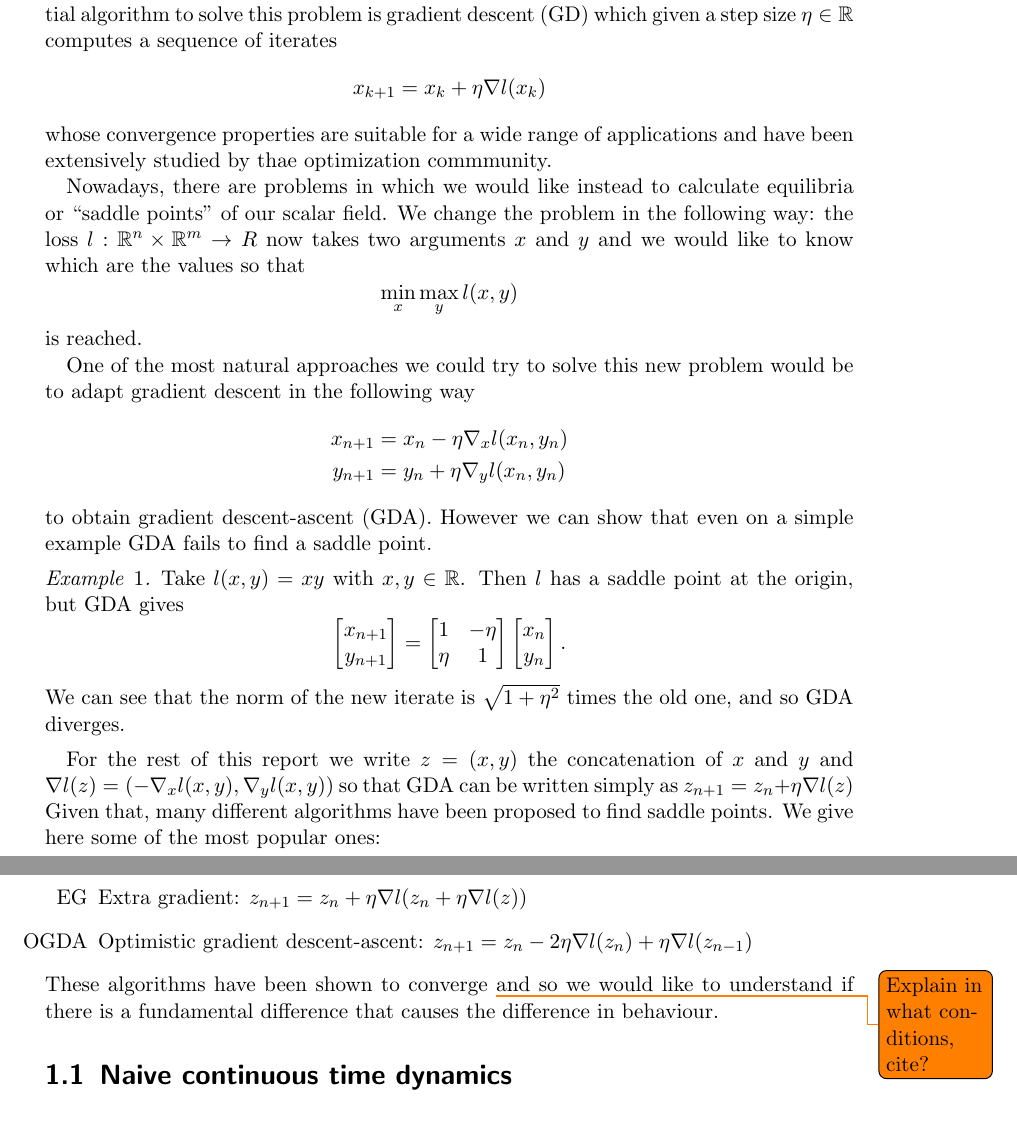
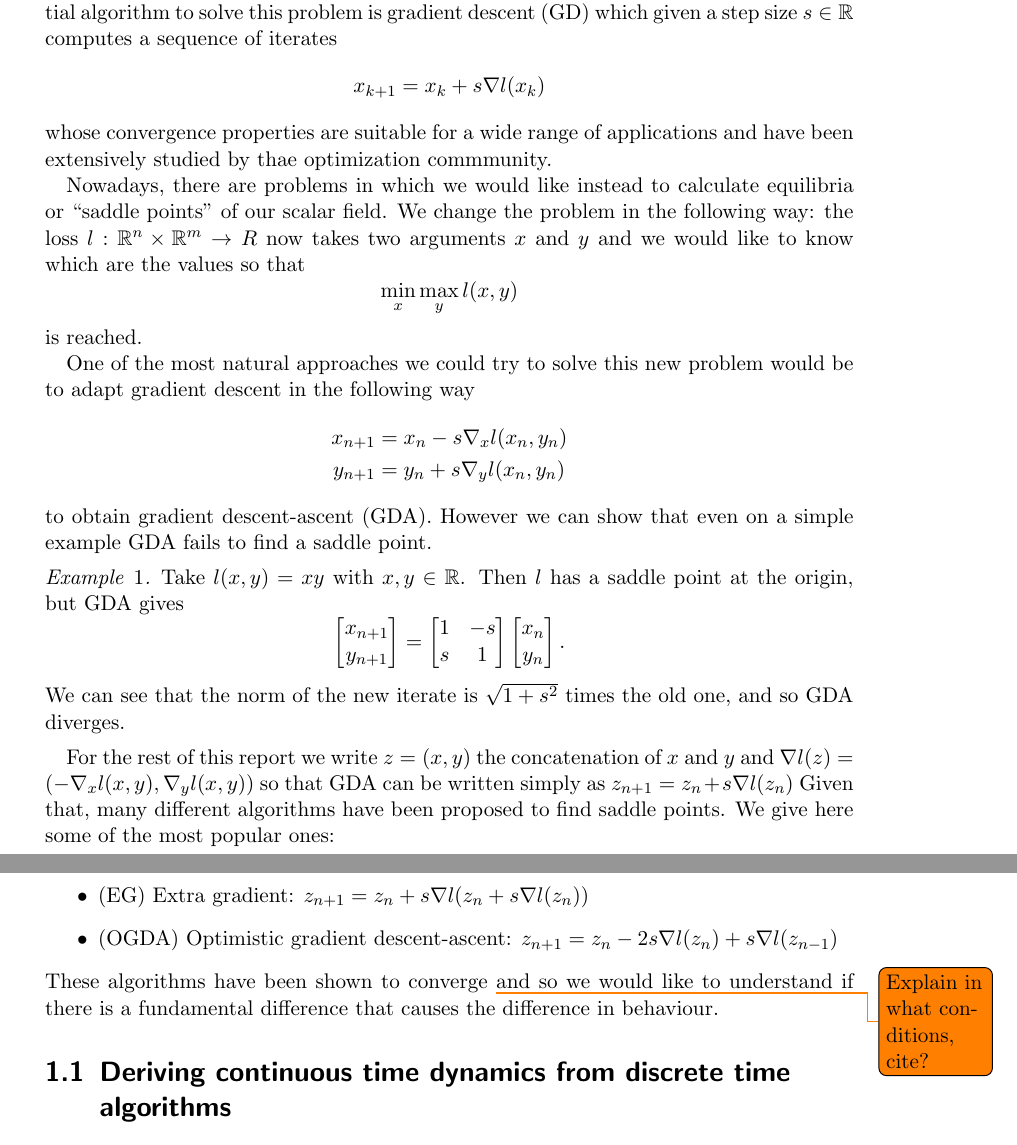
Before and after one commit to jkasalt/minmax-ode-latex, a LaTeX document (main.tex, which reads introduction.tex): two parts of pages 2 and 3 of 5, joined at a grey line, cut so that both start at the same text. Compiled offline with pdfLaTeX.

```diff
--- a/introduction.tex
+++ b/introduction.tex
@@ -8,7 +8,7 @@
 In numerical optimisation, one aims to find the minimizer \[\min_x l(x)\] of a
 differentiable scalar field (also known as ``loss function") $l: \R^n \to \R.$
 The quintessential algorithm to solve this problem is gradient descent (GD)
-which given a step size $\eta \in \R$ computes a sequence of iterates \[x_{k+1} = x_k + \eta \nabla l(x_k)\] whose
+which given a step size $s \in \R$ computes a sequence of iterates \[x_{k+1} = x_k + s \nabla l(x_k)\] whose
 convergence properties are suitable for a wide range of applications and have been
 extensively studied by thae optimization commmunity.
 
@@ -21,8 +21,8 @@
 One of the most natural approaches we could try to solve this new problem would
 be to adapt gradient descent in the following way
 \begin{align*}
-    x_{n+1} & = x_n - \eta \nabla_x l(x_n, y_n) \\
-    y_{n + 1} & = y_n + \eta \nabla_y l(x_n, y_n)
+	x_{n+1}   & = x_n - s \nabla_x l(x_n, y_n) \\
+	y_{n + 1} & = y_n + s \nabla_y l(x_n, y_n)
 \end{align*}
 to obtain gradient descent-ascent (GDA). However we can show that even on a
 simple example GDA fails to find a saddle point.
@@ -34,28 +34,28 @@
 			y_{n+1}
 		\end{bmatrix}
 		= \begin{bmatrix}
-            1 & -\eta \\
-            \eta & 1
+			1    & - s \\
+			s & 1
 		\end{bmatrix}
 		\begin{bmatrix}
 			x_n \\
 			y_n
 		\end{bmatrix}.
 	\]
-    We can see that the norm of the new iterate is $\sqrt{1 + \eta^2}$ times
+	We can see that the norm of the new iterate is $\sqrt{1 + s^2}$ times
 	the old one, and so GDA diverges.
 \end{ex}
 For the rest of this report we write $z = (x,y)$ the concatenation of $x$ and
 $y$ and $\nabla l(z) = (-\nabla_x l(x,y), \nabla_y l(x,y))$ so that GDA can be
-written simply as $z_{n+1} = z_n + \eta \nabla l(z)$
+written simply as $z_{n+1} = z_n + s \nabla l(z_n)$
 Given that, many different algorithms have been proposed to find saddle points.
 We give here some of the most popular ones:
 \begin{itemize}
-    \item[EG] Extra gradient: $z_{n+1} = z_n + \eta \nabla l(z_n + \eta \nabla l(z))$
-    \item[OGDA] Optimistic gradient descent-ascent: $z_{n+1} = z_n - 2\eta \nabla l(z_n) + \eta \nabla l(z_{n-1})$
+	\item (EG) Extra gradient: $z_{n+1} = z_n + s \nabla l(z_n + s \nabla l(z_n))$
+	\item (OGDA) Optimistic gradient descent-ascent: $z_{n+1} = z_n - 2s \nabla l(z_n) + s \nabla l(z_{n-1})$
 \end{itemize}
 These algorithms have been shown to converge \todo{Explain in what conditions,
 	cite?} and so we would like to understand if there is a fundamental difference
 that causes the difference in behaviour.
 
-\section{Naive continuous time dynamics}
+\section{Deriving continuous time dynamics from discrete time algorithms}
```
Also changed, not shown: main.tex (+2 -1 lines), introduction.tex (29 more changed lines). Lines whose indentation alone changed are shown as unchanged.
